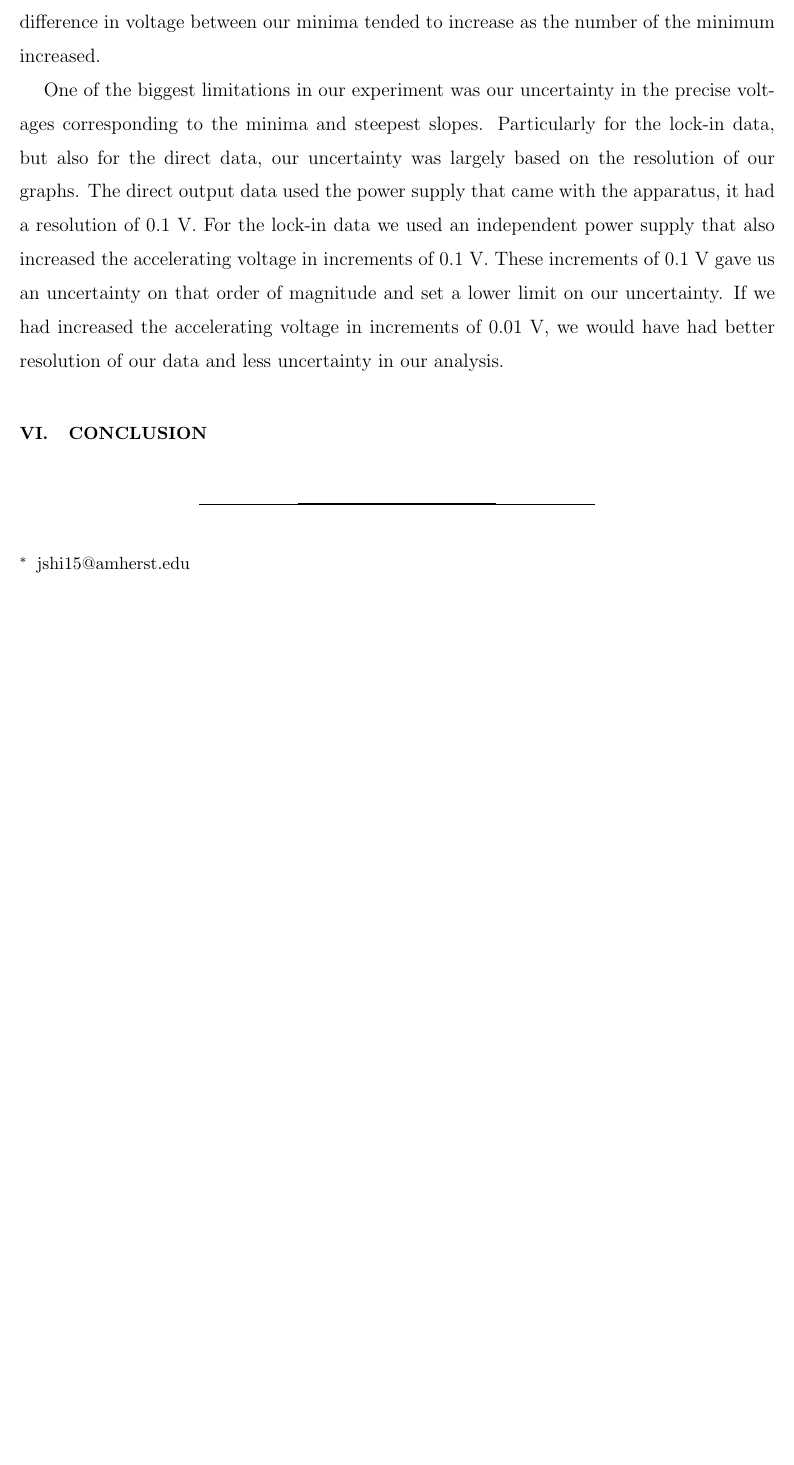
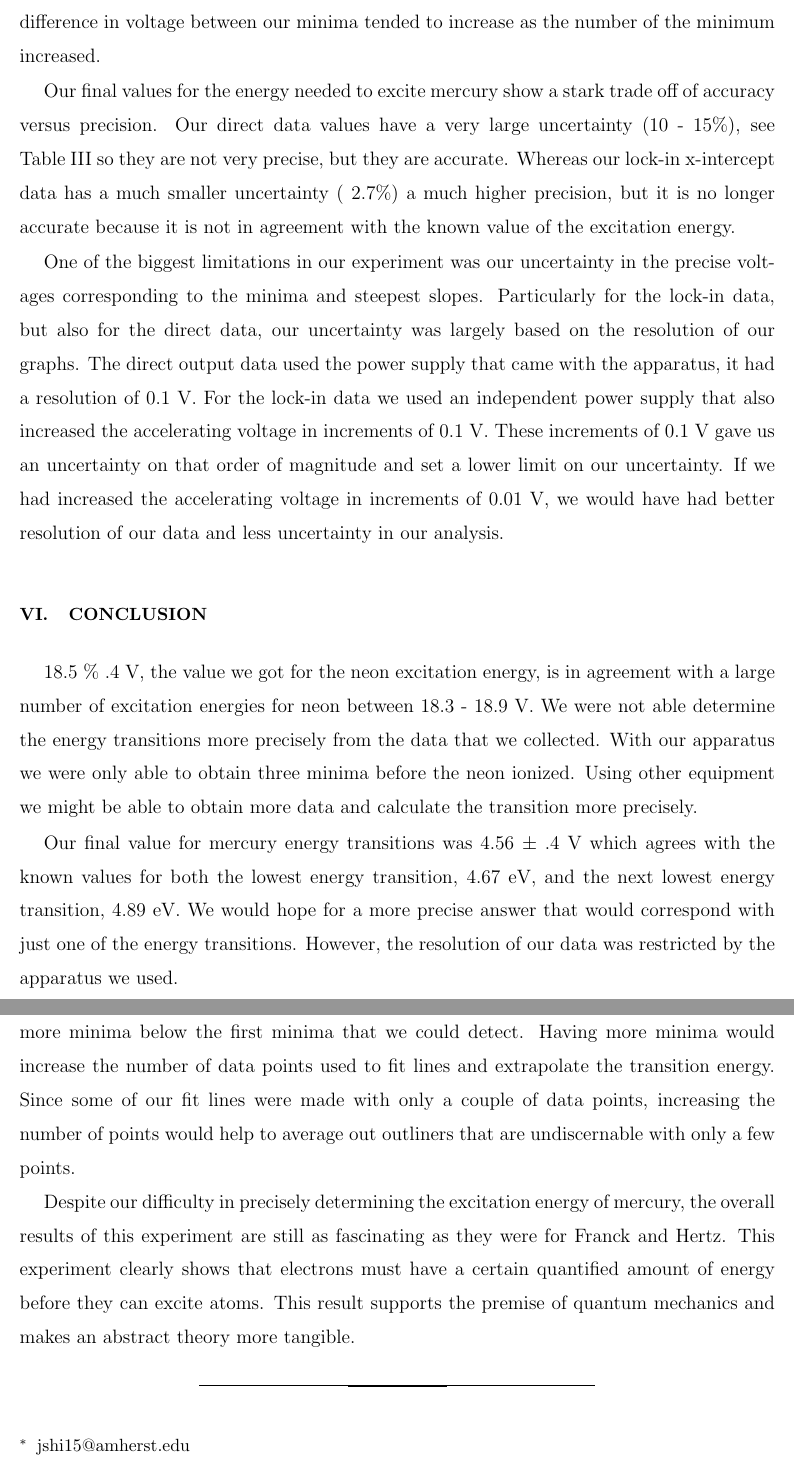
Before and after one commit to dluntzma/Franck-Hertz, a LaTeX paper (Franck-Hertz Experiment; Measuring Energy Levels of Neon and Mercury.tex): part of page 8 of 8 before the commit and two parts of pages 8 and 9 of 9 after it, the two joined at a grey line, cut so that both start at the same text, the shorter picture padded with empty space. Compiled offline with pdfLaTeX.

Commit message:
Conclusion

```diff
--- a/Franck-Hertz Experiment; Measuring Energy Levels of Neon and Mercury.tex
+++ b/Franck-Hertz Experiment; Measuring Energy Levels of Neon and Mercury.tex
@@ -185,13 +185,19 @@ Averaging the best values from each set of data, from Table~\ref{hg_results}, we
 
 All of our data was consistent with our expectations based on theory and past experiments. We were able to see the drops in electron current at regular intervals as electron gained enough energy to excite the neon or mercury atoms. For mercury, we saw that there was an optimal temperature range when drops in electron current were maximized in number and still discernible in amplitude. As suggested by Rapior,  Sengstock, and Baev, the difference in voltage between our minima tended to increase as the number of the minimum increased.
 
-
+Our final values for the energy needed to excite mercury show a stark trade off of accuracy versus precision. Our direct data values have a very large uncertainty (10 - 15$\%$), see Table~\ref{hg_results} so they are not very precise, but they are accurate. Whereas our lock-in x-intercept data has a much smaller uncertainty (~2.7$\%$) a much higher precision, but it is no longer accurate because it is not in agreement with the known value of the excitation energy.
 
 One of the biggest limitations in our experiment was our uncertainty in the precise voltages corresponding to the minima and steepest slopes. Particularly for the lock-in data, but also for the direct data, our uncertainty was largely based on the resolution of our graphs. The direct output data used the power supply that came with the apparatus, it had a resolution of 0.1 V. For the lock-in data we used an independent power supply that also increased the accelerating voltage in increments of 0.1 V. These increments of 0.1 V gave us an uncertainty on that order of magnitude and set a lower limit on our uncertainty. If we had increased the accelerating voltage in increments of 0.01 V, we would have had better resolution of our data and less uncertainty in our analysis.
 
 \section{Conclusion}
 
+18.5 $\%$ .4 V, the value we got for the neon excitation energy, is in agreement with a large number of excitation energies for neon between 18.3 - 18.9 V. We were not able determine the energy transitions more precisely from the data that we collected. With our apparatus we were only able to obtain three minima before the neon ionized. Using other equipment we might be able to obtain more data and calculate the transition more precisely.
 
+Our final value for mercury energy transitions was 4.56 $\pm$ .4 V which agrees with the known values for both the lowest energy transition, 4.67 eV, and the next lowest energy transition, 4.89 eV. We would hope for a more precise answer that would correspond with just one of the energy transitions. However, the resolution of our data was restricted by the apparatus we used.
+
+It is possible that a most sensitive measurement of electron current we could have seen more minima below the first minima that we could detect. Having more minima would increase the number of data points used to fit lines and extrapolate the transition energy. Since some of our fit lines were made with only a couple of data points, increasing the number of points would help to average out outliners that are undiscernable with only a few points.
+
+Despite our difficulty in precisely determining the excitation energy of mercury, the overall results of this experiment are still as fascinating as they were for Franck and Hertz. This experiment clearly shows that electrons must have a certain quantified amount of energy before they can excite atoms. This result supports the premise of quantum mechanics and makes an abstract theory more tangible.
 
 \begin{thebibliography}{9}
 
```
